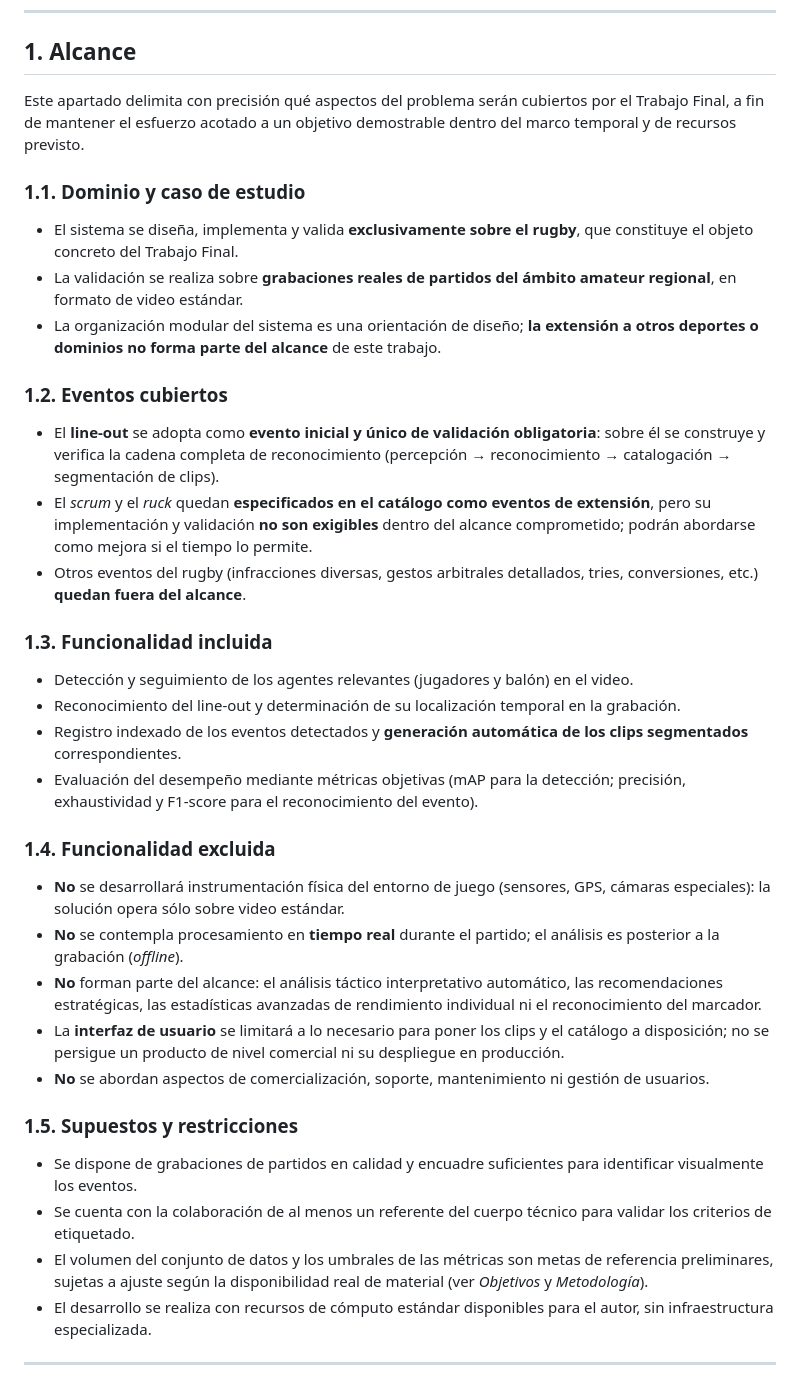
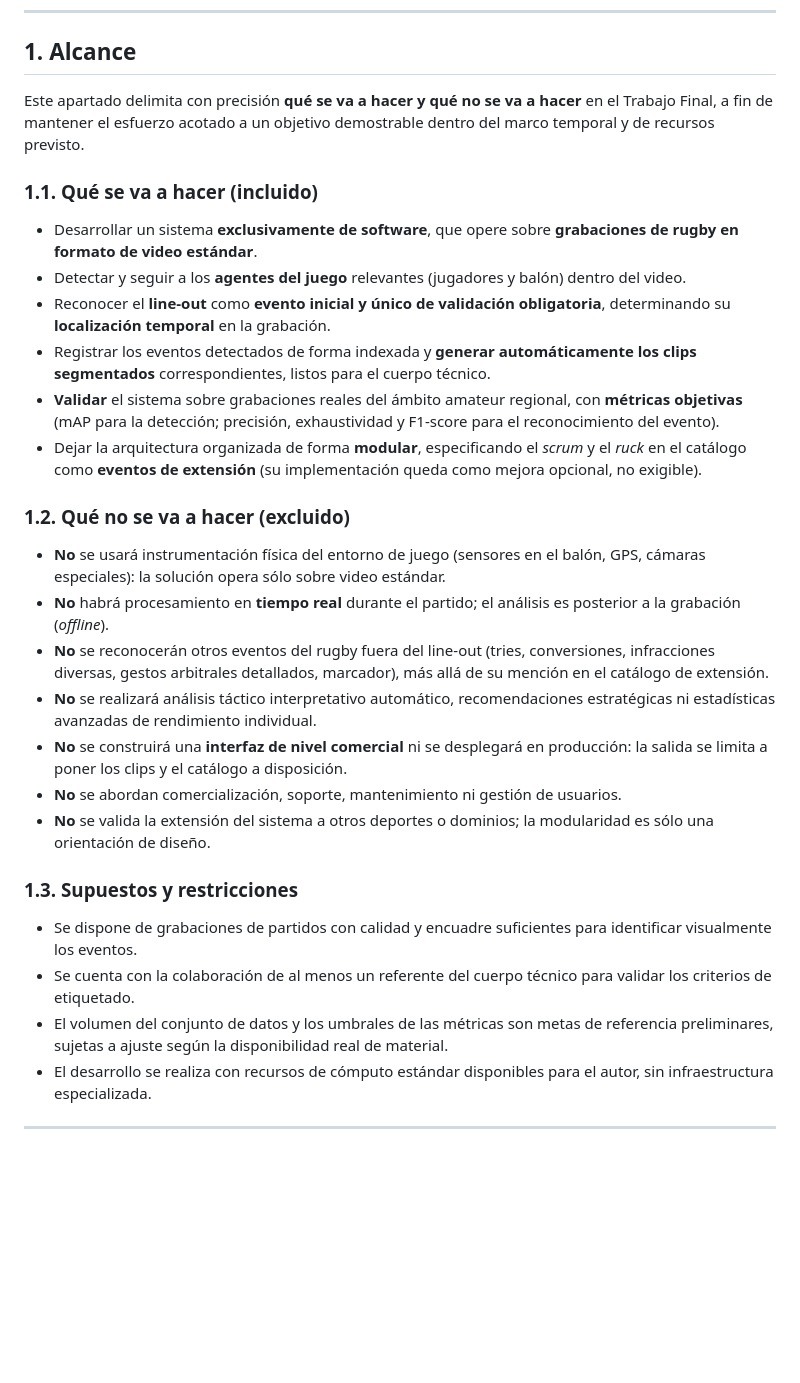
Before and after one commit to Choolito/final-project-abarca, a Markdown page: docs/anteproyecto/07_alcance.md, the part around the change. Drawn GitHub-style; blank space fills up the shorter version.

Commit message:
docs: reestructurar Alcance en que se hace y que no se hace
Co-Authored-By: Claude Opus 4.8 <noreply@anthropic.com>
Claude-Session: https://claude.ai/code/session_014J3EFm4kuAgdmY7wnBPSMv

```diff
--- a/docs/anteproyecto/07_alcance.md
+++ b/docs/anteproyecto/07_alcance.md
@@ -8,40 +8,32 @@
 
 ## 1. Alcance
 
-Este apartado delimita con precisión qué aspectos del problema serán cubiertos por el Trabajo Final, a fin de mantener el esfuerzo acotado a un objetivo demostrable dentro del marco temporal y de recursos previsto.
+Este apartado delimita con precisión **qué se va a hacer y qué no se va a hacer** en el Trabajo Final, a fin de mantener el esfuerzo acotado a un objetivo demostrable dentro del marco temporal y de recursos previsto.
 
-### 1.1. Dominio y caso de estudio
+### 1.1. Qué se va a hacer (incluido)
 
-- El sistema se diseña, implementa y valida **exclusivamente sobre el rugby**, que constituye el objeto concreto del Trabajo Final.
-- La validación se realiza sobre **grabaciones reales de partidos del ámbito amateur regional**, en formato de video estándar.
-- La organización modular del sistema es una orientación de diseño; **la extensión a otros deportes o dominios no forma parte del alcance** de este trabajo.
+- Desarrollar un sistema **exclusivamente de software**, que opere sobre **grabaciones de rugby en formato de video estándar**.
+- Detectar y seguir a los **agentes del juego** relevantes (jugadores y balón) dentro del video.
+- Reconocer el **line-out** como **evento inicial y único de validación obligatoria**, determinando su **localización temporal** en la grabación.
+- Registrar los eventos detectados de forma indexada y **generar automáticamente los clips segmentados** correspondientes, listos para el cuerpo técnico.
+- **Validar** el sistema sobre grabaciones reales del ámbito amateur regional, con **métricas objetivas** (mAP para la detección; precisión, exhaustividad y F1-score para el reconocimiento del evento).
+- Dejar la arquitectura organizada de forma **modular**, especificando el *scrum* y el *ruck* en el catálogo como **eventos de extensión** (su implementación queda como mejora opcional, no exigible).
 
-### 1.2. Eventos cubiertos
+### 1.2. Qué no se va a hacer (excluido)
 
-- El **line-out** se adopta como **evento inicial y único de validación obligatoria**: sobre él se construye y verifica la cadena completa de reconocimiento (percepción → reconocimiento → catalogación → segmentación de clips).
-- El *scrum* y el *ruck* quedan **especificados en el catálogo como eventos de extensión**, pero su implementación y validación **no son exigibles** dentro del alcance comprometido; podrán abordarse como mejora si el tiempo lo permite.
-- Otros eventos del rugby (infracciones diversas, gestos arbitrales detallados, tries, conversiones, etc.) **quedan fuera del alcance**.
+- **No** se usará instrumentación física del entorno de juego (sensores en el balón, GPS, cámaras especiales): la solución opera sólo sobre video estándar.
+- **No** habrá procesamiento en **tiempo real** durante el partido; el análisis es posterior a la grabación (*offline*).
+- **No** se reconocerán otros eventos del rugby fuera del line-out (tries, conversiones, infracciones diversas, gestos arbitrales detallados, marcador), más allá de su mención en el catálogo de extensión.
+- **No** se realizará análisis táctico interpretativo automático, recomendaciones estratégicas ni estadísticas avanzadas de rendimiento individual.
+- **No** se construirá una **interfaz de nivel comercial** ni se desplegará en producción: la salida se limita a poner los clips y el catálogo a disposición.
+- **No** se abordan comercialización, soporte, mantenimiento ni gestión de usuarios.
+- **No** se valida la extensión del sistema a otros deportes o dominios; la modularidad es sólo una orientación de diseño.
 
-### 1.3. Funcionalidad incluida
+### 1.3. Supuestos y restricciones
 
-- Detección y seguimiento de los agentes relevantes (jugadores y balón) en el video.
-- Reconocimiento del line-out y determinación de su localización temporal en la grabación.
-- Registro indexado de los eventos detectados y **generación automática de los clips segmentados** correspondientes.
-- Evaluación del desempeño mediante métricas objetivas (mAP para la detección; precisión, exhaustividad y F1-score para el reconocimiento del evento).
-
-### 1.4. Funcionalidad excluida
-
-- **No** se desarrollará instrumentación física del entorno de juego (sensores, GPS, cámaras especiales): la solución opera sólo sobre video estándar.
-- **No** se contempla procesamiento en **tiempo real** durante el partido; el análisis es posterior a la grabación (*offline*).
-- **No** forman parte del alcance: el análisis táctico interpretativo automático, las recomendaciones estratégicas, las estadísticas avanzadas de rendimiento individual ni el reconocimiento del marcador.
-- La **interfaz de usuario** se limitará a lo necesario para poner los clips y el catálogo a disposición; no se persigue un producto de nivel comercial ni su despliegue en producción.
-- **No** se abordan aspectos de comercialización, soporte, mantenimiento ni gestión de usuarios.
-
-### 1.5. Supuestos y restricciones
-
-- Se dispone de grabaciones de partidos en calidad y encuadre suficientes para identificar visualmente los eventos.
+- Se dispone de grabaciones de partidos con calidad y encuadre suficientes para identificar visualmente los eventos.
 - Se cuenta con la colaboración de al menos un referente del cuerpo técnico para validar los criterios de etiquetado.
-- El volumen del conjunto de datos y los umbrales de las métricas son metas de referencia preliminares, sujetas a ajuste según la disponibilidad real de material (ver *Objetivos* y *Metodología*).
+- El volumen del conjunto de datos y los umbrales de las métricas son metas de referencia preliminares, sujetas a ajuste según la disponibilidad real de material.
 - El desarrollo se realiza con recursos de cómputo estándar disponibles para el autor, sin infraestructura especializada.
 
 ---
```
Also changed, not shown: docs/anteproyecto/anteproyecto.md (+20 -6 lines).
